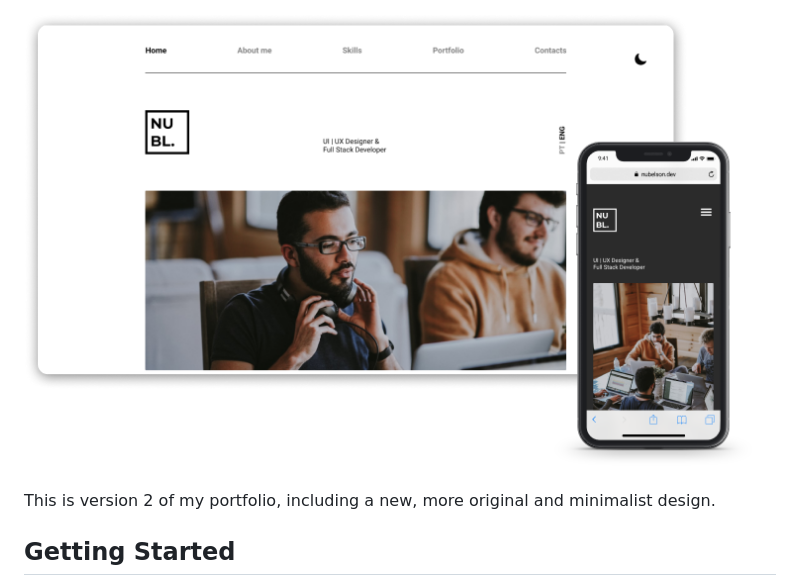
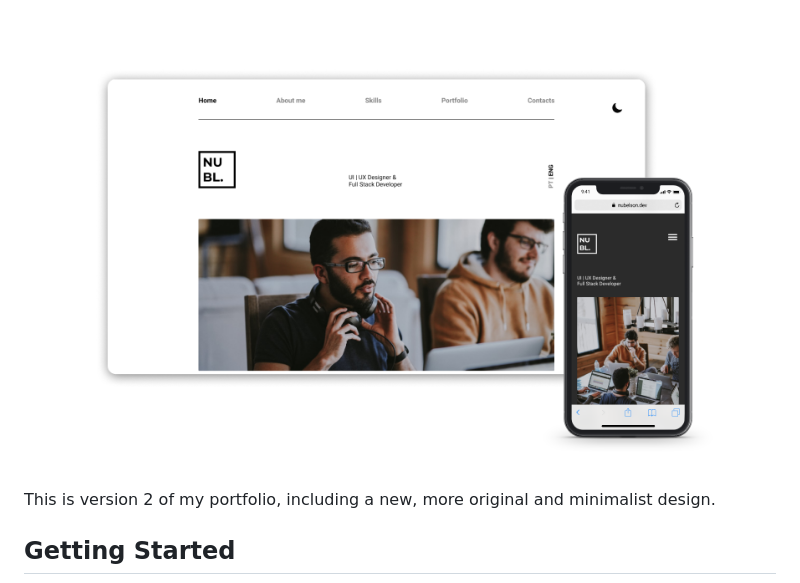
Before and after one commit to nublson/Portfolio-v2, a Markdown page: README.md, the part around the change printed below. GitHub-like rendering; pictures changed too: thumbnailv3.png (added).

```diff
--- a/README.md
+++ b/README.md
@@ -2,5 +2,5 @@
 
-![Portfolio Preview](./thumbnailv2.png)
+![Portfolio Preview](./thumbnailv3.png)
 
 This is version 2 of my portfolio, including a new, more original and minimalist design.
 
```
Also changed, not shown: other parts of README.md (+1 -1 lines), 2 other files.
